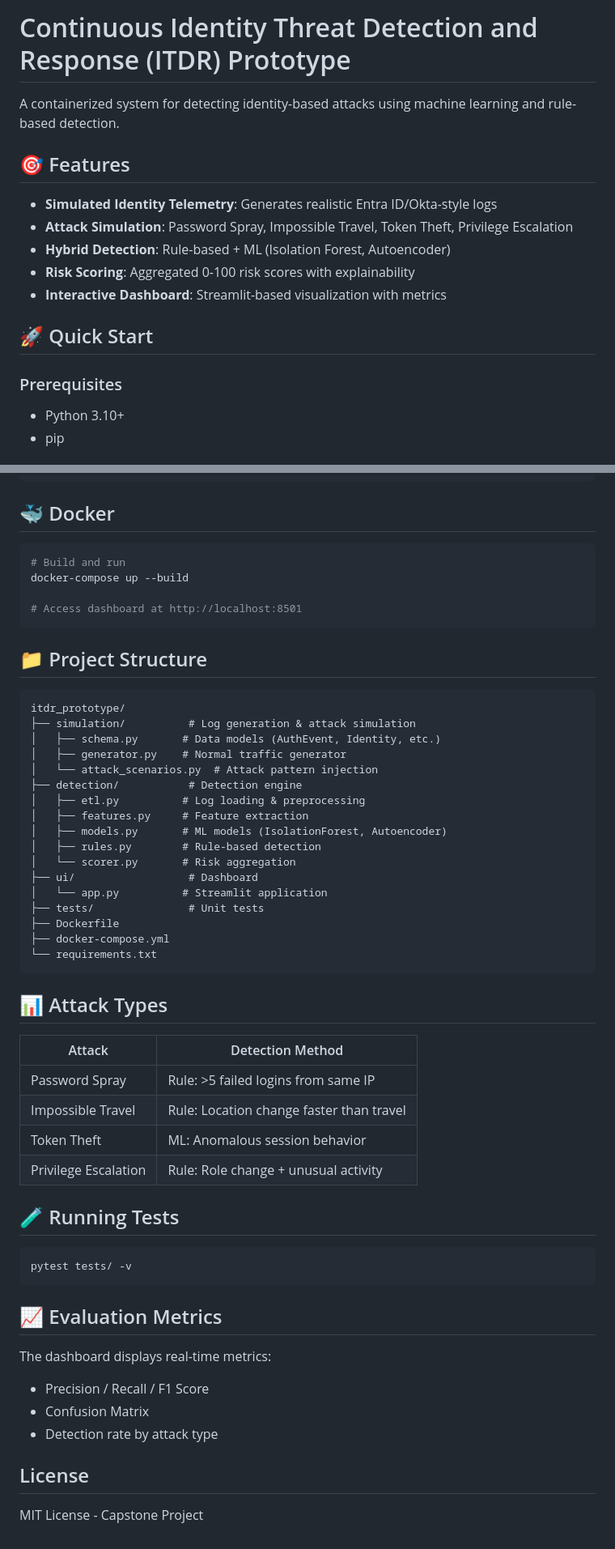
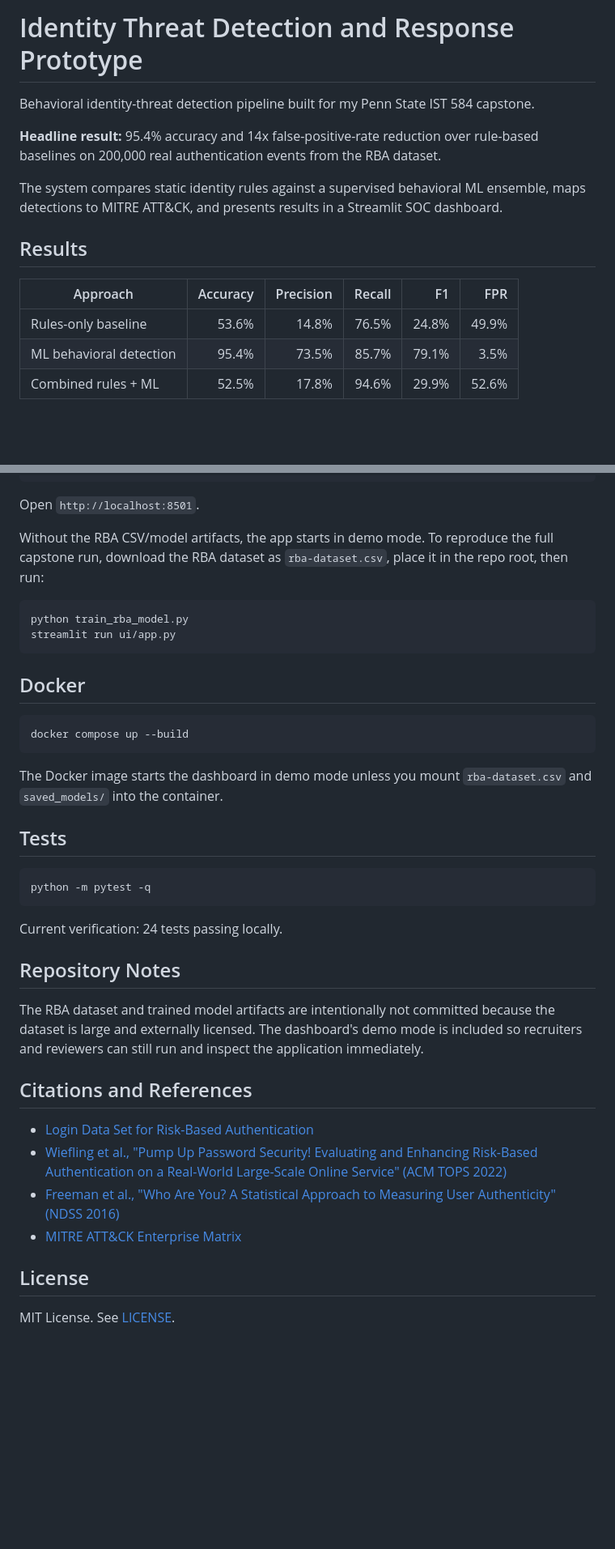
Before and after one commit to MasterSid007/Incident-Threat-Detection-and-Response, a Markdown page: README.md, 2 parts joined by grey strips. Shown at 81% size. Rendered like a GitHub page; blank space fills up the shorter version.

Commit message:
Polish ITDR README and demo dashboard

````diff
--- a/README.md
+++ b/README.md
@@ -1,18 +1,16 @@
-# Continuous Identity Threat Detection and Response (ITDR) Prototype
+# Identity Threat Detection and Response Prototype
 
-A containerized system for detecting identity-based attacks using machine learning and rule-based detection.
+Behavioral identity-threat detection pipeline built for my Penn State IST 584 capstone.
 
-## 🎯 Features
+**Headline result:** 95.4% accuracy and 14x false-positive-rate reduction over rule-based baselines on 200,000 real authentication events from the RBA dataset.
 
-- **Simulated Identity Telemetry**: Generates realistic Entra ID/Okta-style logs
-- **Attack Simulation**: Password Spray, Impossible Travel, Token Theft, Privilege Escalation
-- **Hybrid Detection**: Rule-based + ML (Isolation Forest, Autoencoder)
-- **Risk Scoring**: Aggregated 0-100 risk scores with explainability
-- **Interactive Dashboard**: Streamlit-based visualization with metrics
+The system compares static identity rules against a supervised behavioral ML ensemble, maps detections to MITRE ATT&CK, and presents results in a Streamlit SOC dashboard.
 
-## 🚀 Quick Start
+## Results
 
-### Prerequisites
-- Python 3.10+
-- pip
+| Approach | Accuracy | Precision | Recall | F1 | FPR |
+|---|---:|---:|---:|---:|---:|
+| Rules-only baseline | 53.6% | 14.8% | 76.5% | 24.8% | 49.9% |
+| ML behavioral detection | 95.4% | 73.5% | 85.7% | 79.1% | 3.5% |
+| Combined rules + ML | 52.5% | 17.8% | 94.6% | 29.9% | 52.6% |
 
@@ -31,59 +82,42 @@ python generate_data.py
 streamlit run ui/app.py
 ```
 
-## 🐳 Docker
+Open `http://localhost:8501`.
+
+Without the RBA CSV/model artifacts, the app starts in demo mode. To reproduce the full capstone run, download the RBA dataset as `rba-dataset.csv`, place it in the repo root, then run:
 
 ```bash
-# Build and run
-docker-compose up --build
-
-# Access dashboard at http://localhost:8501
+python train_rba_model.py
+streamlit run ui/app.py
 ```
 
-## 📁 Project Structure
+## Docker
 
-```
-itdr_prototype/
-├── simulation/          # Log generation & attack simulation
-│   ├── schema.py       # Data models (AuthEvent, Identity, etc.)
-│   ├── generator.py    # Normal traffic generator
-│   └── attack_scenarios.py  # Attack pattern injection
-├── detection/           # Detection engine
-│   ├── etl.py          # Log loading & preprocessing
-│   ├── features.py     # Feature extraction
-│   ├── models.py       # ML models (IsolationForest, Autoencoder)
-│   ├── rules.py        # Rule-based detection
-│   └── scorer.py       # Risk aggregation
-├── ui/                  # Dashboard
-│   └── app.py          # Streamlit application
-├── tests/               # Unit tests
-├── Dockerfile
-├── docker-compose.yml
-└── requirements.txt
+```bash
+docker compose up --build
 ```
 
-## 📊 Attack Types
+The Docker image starts the dashboard in demo mode unless you mount `rba-dataset.csv` and `saved_models/` into the container.
 
-| Attack | Detection Method |
-|--------|------------------|
-| Password Spray | Rule: >5 failed logins from same IP |
-| Impossible Travel | Rule: Location change faster than travel |
-| Token Theft | ML: Anomalous session behavior |
-| Privilege Escalation | Rule: Role change + unusual activity |
-
-## 🧪 Running Tests
+## Tests
 
 ```bash
-pytest tests/ -v
+python -m pytest -q
 ```
 
-## 📈 Evaluation Metrics
+Current verification: 24 tests passing locally.
 
-The dashboard displays real-time metrics:
-- Precision / Recall / F1 Score
-- Confusion Matrix
-- Detection rate by attack type
+## Repository Notes
+
+The RBA dataset and trained model artifacts are intentionally not committed because the dataset is large and externally licensed. The dashboard's demo mode is included so recruiters and reviewers can still run and inspect the application immediately.
+
+## Citations and References
+
+- [Login Data Set for Risk-Based Authentication](https://www.kaggle.com/datasets/dasgroup/rba-dataset)
+- [Wiefling et al., "Pump Up Password Security! Evaluating and Enhancing Risk-Based Authentication on a Real-World Large-Scale Online Service" (ACM TOPS 2022)](https://arxiv.org/abs/2206.15139)
+- [Freeman et al., "Who Are You? A Statistical Approach to Measuring User Authenticity" (NDSS 2016)](https://engineering.linkedin.com/data/publications/resources/2016/who-are-you--a-statistical-approach-to-reinforcing-authenticatio)
+- [MITRE ATT&CK Enterprise Matrix](https://attack.mitre.org/)
 
 ## License
 
-MIT License - Capstone Project
+MIT License. See [LICENSE](LICENSE).
````
Also changed, not shown: other parts of README.md (+61 -8 lines), screenshots/dashboard_alerts.png (added), screenshots/dashboard_overview.png (added), screenshots/dashboard_research.png (added), screenshots/results_comparison.png (added), 9 other files.
